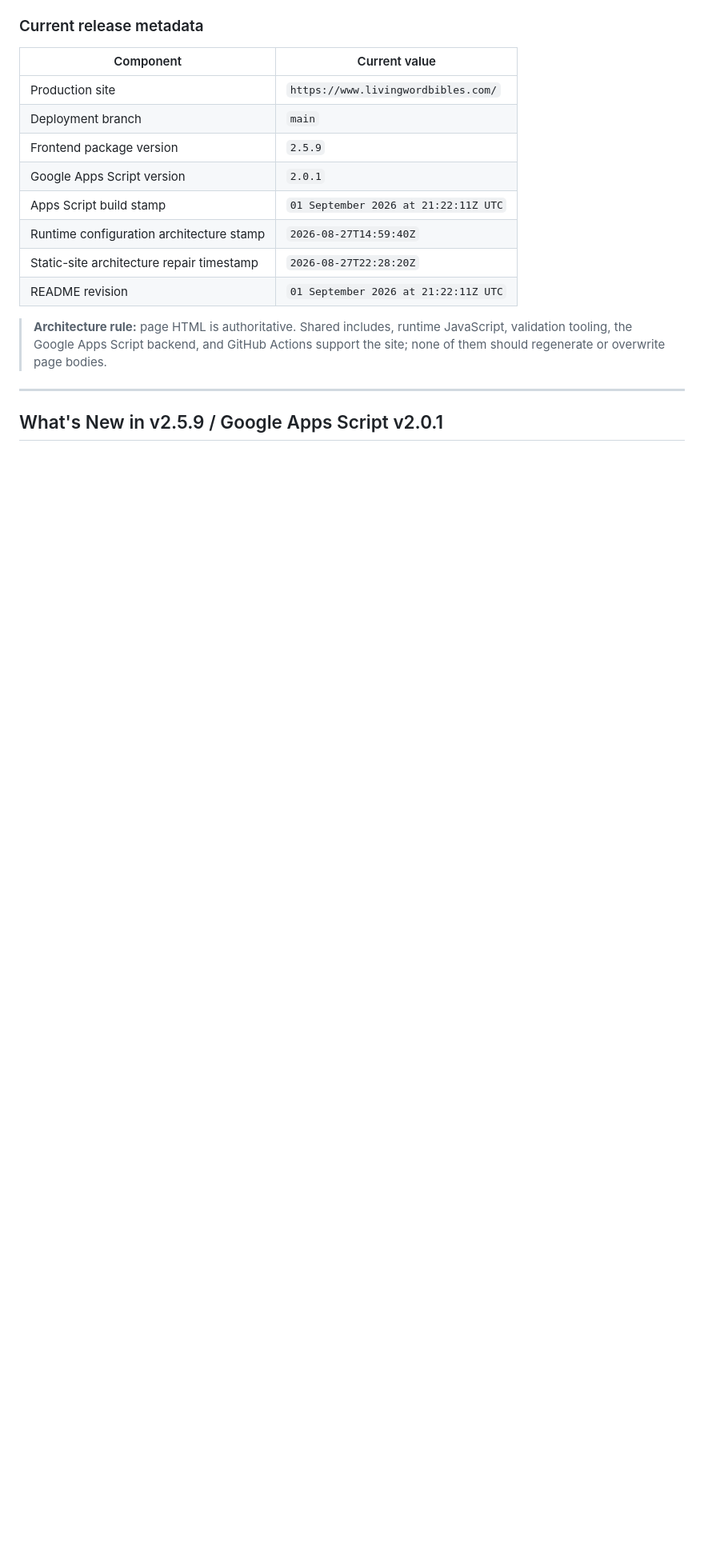
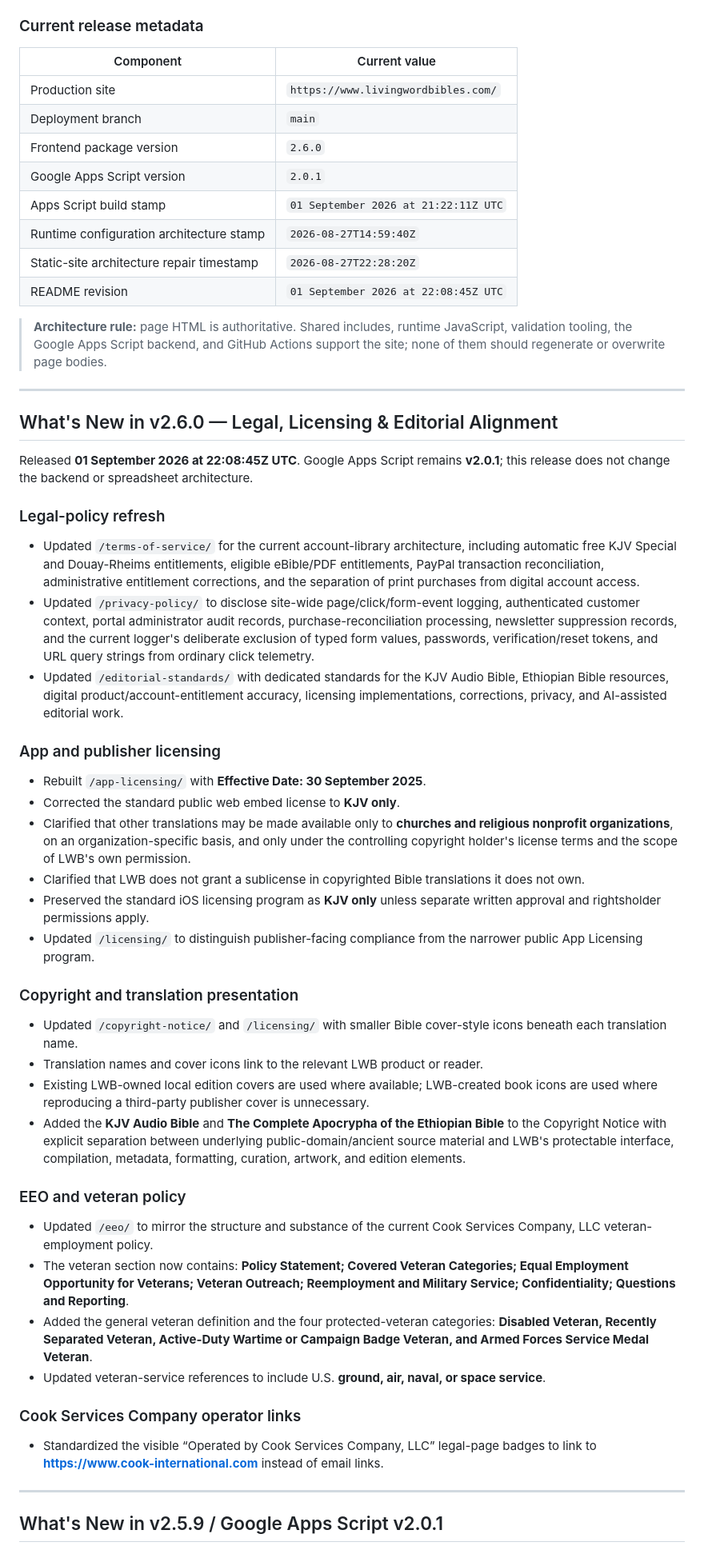
Before and after one commit to Living-Word-Bibles/LWB-Website, a Markdown page: README.md, the part around one of its changes. Shown at 80% size. Drawn GitHub-style; blank space fills up the shorter version.

Commit message:
Update README to v2.6.0 on 01 Sep 2026 @ 22:16:45Z UTC
Update README.md to v2.6.0 on 01 Sep 2026 @ 22:17:45Z UTC.

```diff
--- a/README.md
+++ b/README.md
@@ -40,17 +40,57 @@ A push to `main` validates the checked-in static tree and publishes the reposito
 |---|---|
 | Production site | `https://www.livingwordbibles.com/` |
 | Deployment branch | `main` |
-| Frontend package version | `2.5.9` |
+| Frontend package version | `2.6.0` |
 | Google Apps Script version | `2.0.1` |
 | Apps Script build stamp | `01 September 2026 at 21:22:11Z UTC` |
 | Runtime configuration architecture stamp | `2026-08-27T14:59:40Z` |
 | Static-site architecture repair timestamp | `2026-08-27T22:28:20Z` |
-| README revision | `01 September 2026 at 21:22:11Z UTC` |
+| README revision | `01 September 2026 at 22:08:45Z UTC` |
 
 > **Architecture rule:** page HTML is authoritative. Shared includes, runtime JavaScript, validation tooling, the Google Apps Script backend, and GitHub Actions support the site; none of them should regenerate or overwrite page bodies.
 
 ---
 
+
+
+## What's New in v2.6.0 — Legal, Licensing & Editorial Alignment
+
+Released **01 September 2026 at 22:08:45Z UTC**. Google Apps Script remains **v2.0.1**; this release does not change the backend or spreadsheet architecture.
+
+### Legal-policy refresh
+
+- Updated `/terms-of-service/` for the current account-library architecture, including automatic free KJV Special and Douay-Rheims entitlements, eligible eBible/PDF entitlements, PayPal transaction reconciliation, administrative entitlement corrections, and the separation of print purchases from digital account access.
+- Updated `/privacy-policy/` to disclose site-wide page/click/form-event logging, authenticated customer context, portal administrator audit records, purchase-reconciliation processing, newsletter suppression records, and the current logger's deliberate exclusion of typed form values, passwords, verification/reset tokens, and URL query strings from ordinary click telemetry.
+- Updated `/editorial-standards/` with dedicated standards for the KJV Audio Bible, Ethiopian Bible resources, digital product/account-entitlement accuracy, licensing implementations, corrections, privacy, and AI-assisted editorial work.
+
+### App and publisher licensing
+
+- Rebuilt `/app-licensing/` with **Effective Date: 30 September 2025**.
+- Corrected the standard public web embed license to **KJV only**.
+- Clarified that other translations may be made available only to **churches and religious nonprofit organizations**, on an organization-specific basis, and only under the controlling copyright holder's license terms and the scope of LWB's own permission.
+- Clarified that LWB does not grant a sublicense in copyrighted Bible translations it does not own.
+- Preserved the standard iOS licensing program as **KJV only** unless separate written approval and rightsholder permissions apply.
+- Updated `/licensing/` to distinguish publisher-facing compliance from the narrower public App Licensing program.
+
+### Copyright and translation presentation
+
+- Updated `/copyright-notice/` and `/licensing/` with smaller Bible cover-style icons beneath each translation name.
+- Translation names and cover icons link to the relevant LWB product or reader.
+- Existing LWB-owned local edition covers are used where available; LWB-created book icons are used where reproducing a third-party publisher cover is unnecessary.
+- Added the **KJV Audio Bible** and **The Complete Apocrypha of the Ethiopian Bible** to the Copyright Notice with explicit separation between underlying public-domain/ancient source material and LWB's protectable interface, compilation, metadata, formatting, curation, artwork, and edition elements.
+
+### EEO and veteran policy
+
+- Updated `/eeo/` to mirror the structure and substance of the current Cook Services Company, LLC veteran-employment policy.
+- The veteran section now contains: **Policy Statement; Covered Veteran Categories; Equal Employment Opportunity for Veterans; Veteran Outreach; Reemployment and Military Service; Confidentiality; Questions and Reporting**.
+- Added the general veteran definition and the four protected-veteran categories: **Disabled Veteran, Recently Separated Veteran, Active-Duty Wartime or Campaign Badge Veteran, and Armed Forces Service Medal Veteran**.
+- Updated veteran-service references to include U.S. **ground, air, naval, or space service**.
+
+### Cook Services Company operator links
+
+- Standardized the visible “Operated by Cook Services Company, LLC” legal-page badges to link to **https://www.cook-international.com** instead of email links.
+
+---
 
 ## What's New in v2.5.9 / Google Apps Script v2.0.1
 
```
Also changed, not shown: other parts of README.md (+4 -4 lines).
